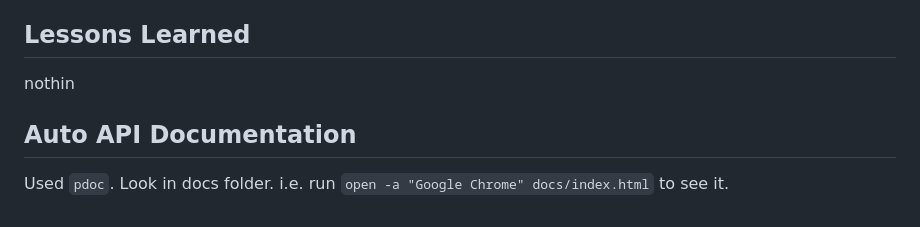
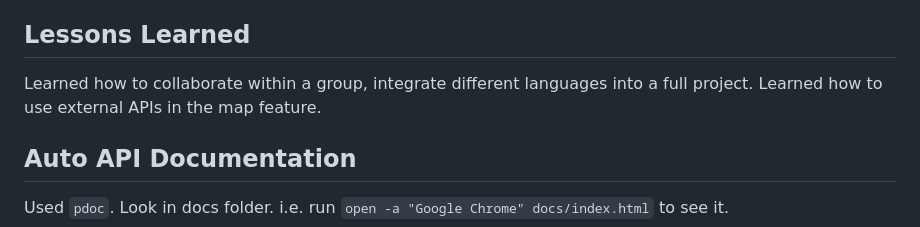
Before and after one commit to Jonah-B-CWRU/RateMyHousing, a Markdown page: README.md, the part around the change. Rendered like a GitHub page.

Commit message:
readmes 2

```diff
--- a/README.md
+++ b/README.md
@@ -98,7 +98,7 @@ Andew Stappenbeck: Backend, Testing, User Groups
 
 ## Lessons Learned
 
-nothin
+Learned how to collaborate within a group, integrate different languages into a full project. Learned how to use external APIs in the map feature.
 
 ## Auto API Documentation
 
```
